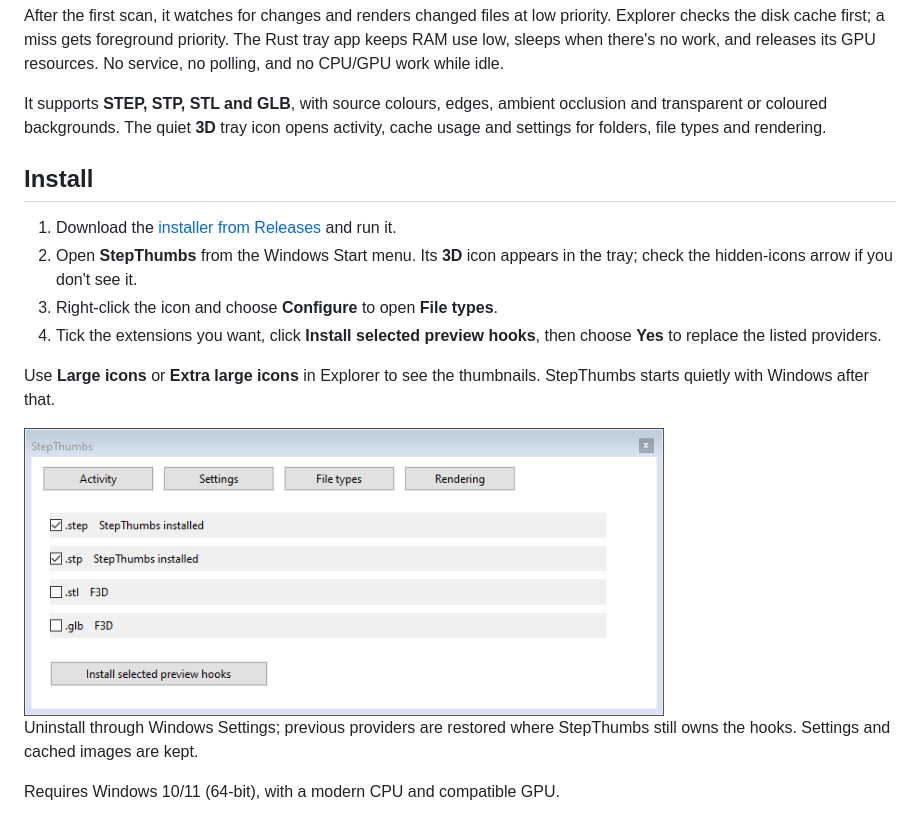
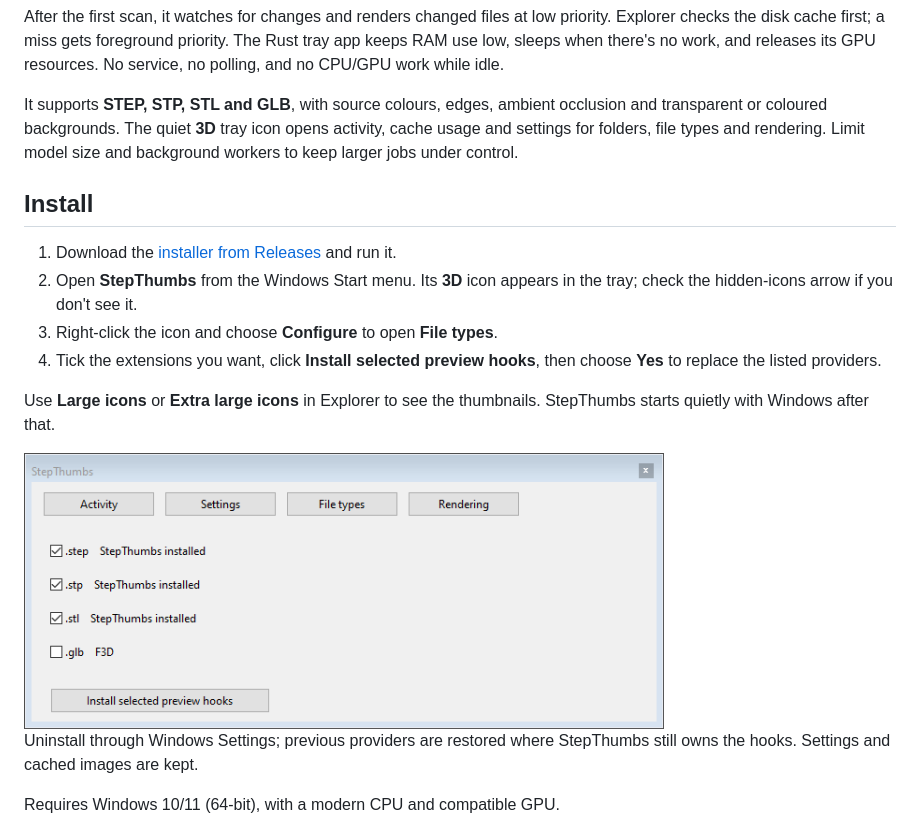
Before and after one commit to stg/StepThumbs, a Markdown page: README.md, the part around the change. Drawn GitHub-style; pictures changed too: assets/file-types.png.

```diff
--- a/README.md
+++ b/README.md
@@ -20,6 +20,7 @@ its GPU resources. No service, no polling, and no CPU/GPU work while idle.
 It supports **STEP, STP, STL and GLB**, with source colours, edges, ambient
 occlusion and transparent or coloured backgrounds. The quiet **3D** tray icon
 opens activity, cache usage and settings for folders, file types and rendering.
+Limit model size and background workers to keep larger jobs under control.
 
 ## Install
 
```
Also changed, not shown: 17 other files.
